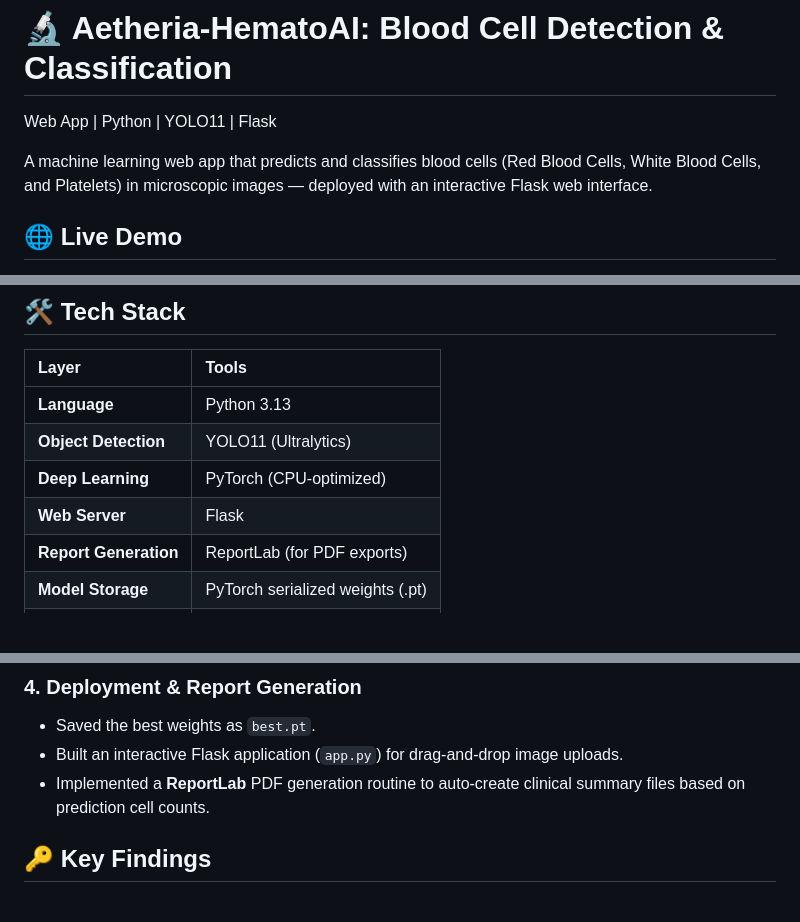
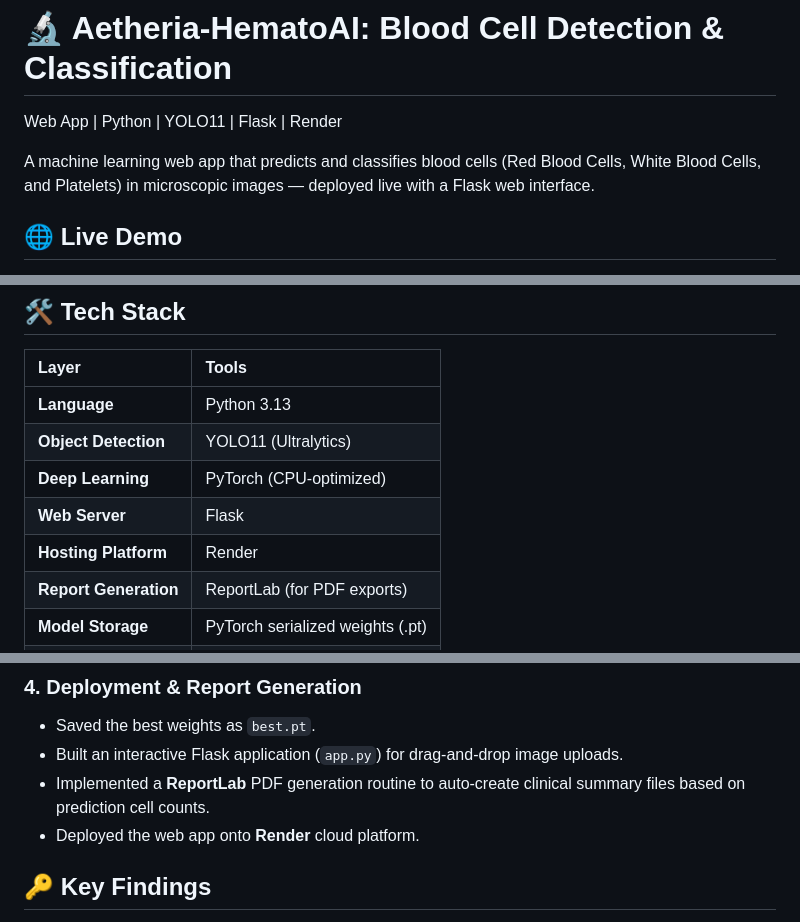
Before and after one commit to Maliniuppalapati/Blood_Cell_Classification_SmartBridge, a Markdown page: README.md, 3 parts joined by grey strips. Rendered like a GitHub page; blank space fills up the shorter version.

Commit message:
Update README.md with Render live demo link

```diff
--- a/README.md
+++ b/README.md
@@ -1,6 +1,6 @@
 # 🔬 Aetheria-HematoAI: Blood Cell Detection & Classification
-Web App | Python | YOLO11 | Flask
+Web App | Python | YOLO11 | Flask | Render
 
-A machine learning web app that predicts and classifies blood cells (Red Blood Cells, White Blood Cells, and Platelets) in microscopic images — deployed with an interactive Flask web interface.
+A machine learning web app that predicts and classifies blood cells (Red Blood Cells, White Blood Cells, and Platelets) in microscopic images — deployed live with a Flask web interface.
 
 ## 🌐 Live Demo
@@ -39,6 +39,7 @@ Aetheria-HematoAI/
 | **Object Detection** | YOLO11 (Ultralytics) |
 | **Deep Learning** | PyTorch (CPU-optimized) |
 | **Web Server** | Flask |
+| **Hosting Platform** | Render |
 | **Report Generation** | ReportLab (for PDF exports) |
 | **Model Storage** | PyTorch serialized weights (.pt) |
 | **Frontend Styling** | Custom CSS |
@@ -72,6 +73,7 @@ Evaluating the `best.pt` model on validation images yielded the following metric
 * Saved the best weights as `best.pt`.
 * Built an interactive Flask application (`app.py`) for drag-and-drop image uploads.
 * Implemented a **ReportLab** PDF generation routine to auto-create clinical summary files based on prediction cell counts.
+* Deployed the web app onto **Render** cloud platform.
 
 ## 🔑 Key Findings
 * **White Blood Cells (WBC)** achieved the highest accuracy with **96.7% Precision** and **100% Recall** due to their large morphology and distinct characteristics.
```
Also changed, not shown: other parts of README.md (+1 -1 lines).
